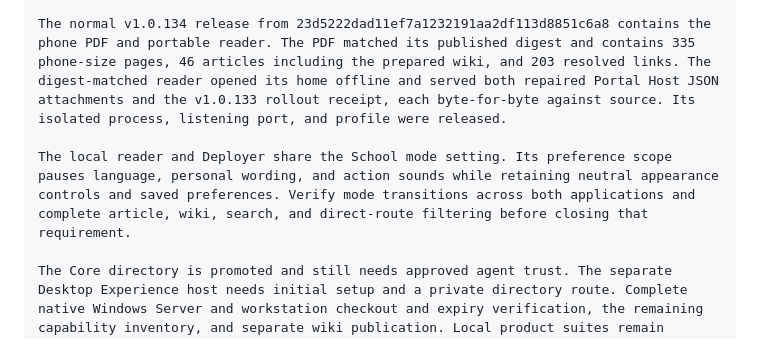
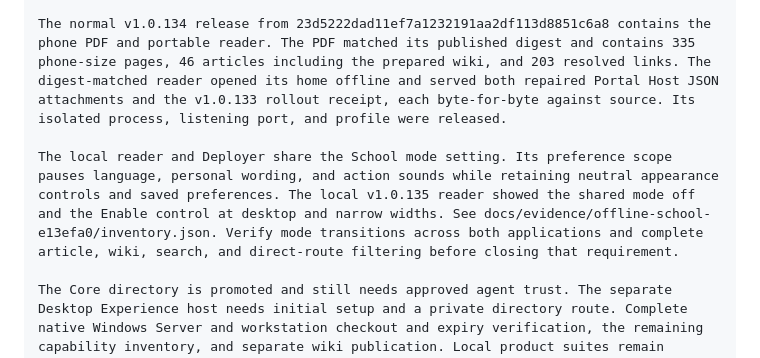
Before and after one commit to Ding-Ding-Projects/tempdesk-, a Markdown page: CLOSEOUT_PROMPT.md, the part around the change. Drawn GitHub-style.

````diff
--- a/CLOSEOUT_PROMPT.md
+++ b/CLOSEOUT_PROMPT.md
@@ -7,7 +7,7 @@ The existing guest and management portals still run published v1.0.133 from cb8e
 
 The normal v1.0.134 release from 23d5222dad11ef7a1232191aa2df113d8851c6a8 contains the phone PDF and portable reader. The PDF matched its published digest and contains 335 phone-size pages, 46 articles including the prepared wiki, and 203 resolved links. The digest-matched reader opened its home offline and served both repaired Portal Host JSON attachments and the v1.0.133 rollout receipt, each byte-for-byte against source. Its isolated process, listening port, and profile were released.
 
-The local reader and Deployer share the School mode setting. Its preference scope pauses language, personal wording, and action sounds while retaining neutral appearance controls and saved preferences. Verify mode transitions across both applications and complete article, wiki, search, and direct-route filtering before closing that requirement.
+The local reader and Deployer share the School mode setting. Its preference scope pauses language, personal wording, and action sounds while retaining neutral appearance controls and saved preferences. The local v1.0.135 reader showed the shared mode off and the Enable control at desktop and narrow widths. See docs/evidence/offline-school-e13efa0/inventory.json. Verify mode transitions across both applications and complete article, wiki, search, and direct-route filtering before closing that requirement.
 
 The Core directory is promoted and still needs approved agent trust. The separate Desktop Experience host needs initial setup and a private directory route. Complete native Windows Server and workstation checkout and expiry verification, the remaining capability inventory, and separate wiki publication. Local product suites remain deferred.
 ```
````
Also changed, not shown: README.md (+10 -0 lines), docs/OFFLINE-GUIDE.md (+8 -0 lines), docs/evidence/offline-school-e13efa0/school-settings-narrow.png (added), docs/evidence/offline-school-e13efa0/school-settings-wide.png (added), 2 other files.
